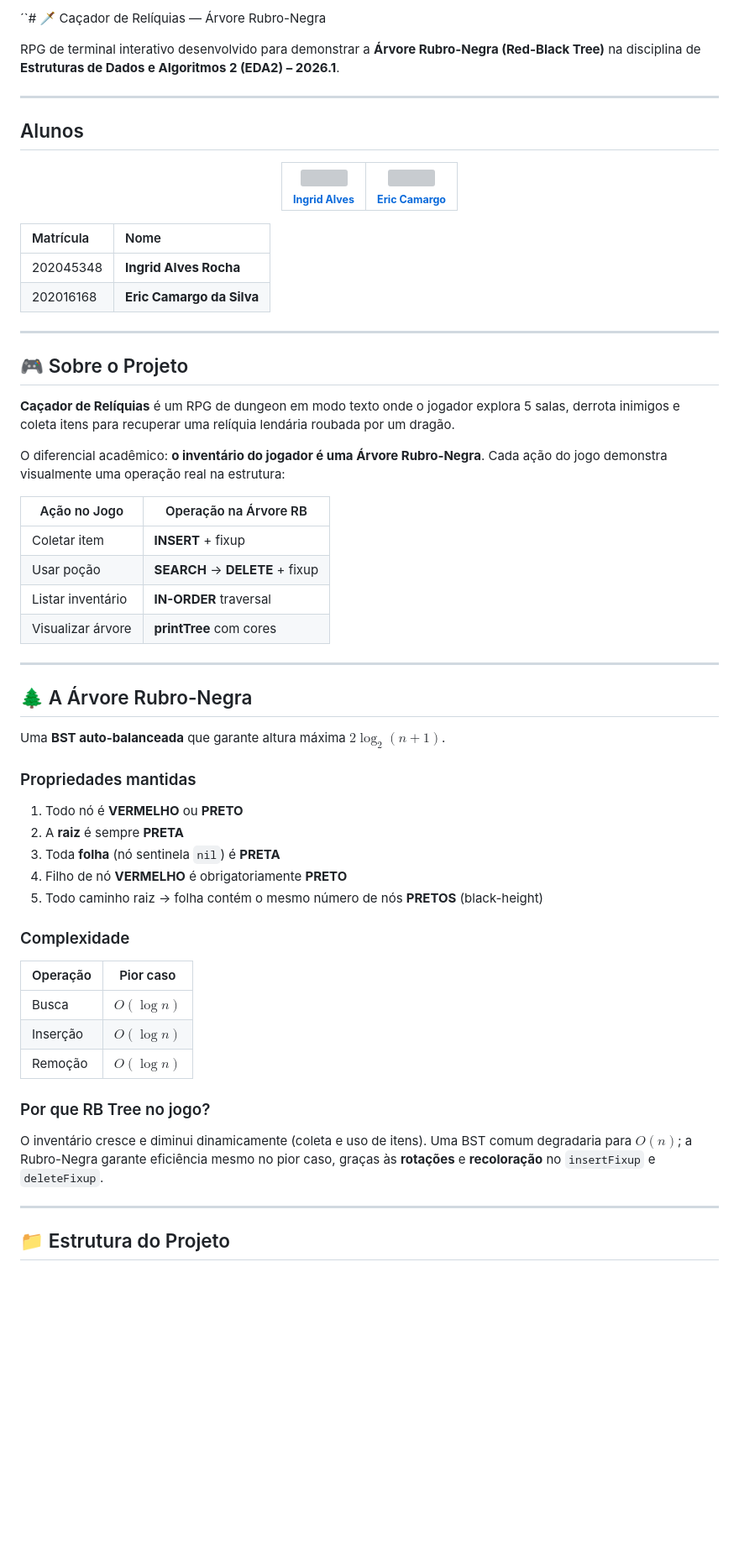
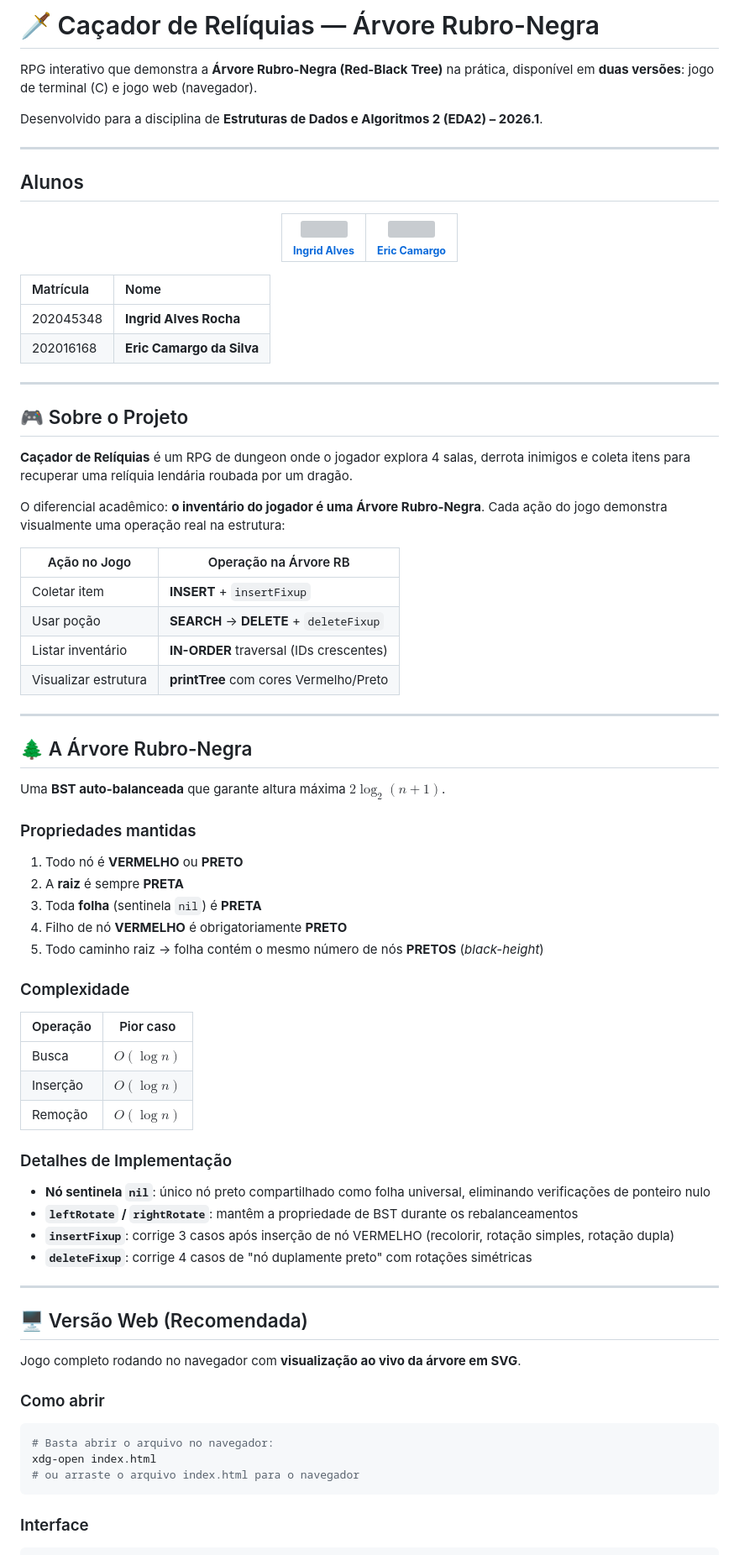
Before and after one commit to eda2-2026/G24_Arvores_EDA2-2026.1-, a Markdown page: README.md, the part around the change printed below. Shown: that part at 84% size. Rendered like a GitHub page; blank space fills up the shorter version; grey boxes are pictures that could not be loaded.

````diff
--- a/README.md
+++ b/README.md
@@ -1,6 +1,8 @@
-´`# 🗡️ Caçador de Relíquias — Árvore Rubro-Negra
+# 🗡️ Caçador de Relíquias — Árvore Rubro-Negra
 
-RPG de terminal interativo desenvolvido para demonstrar a **Árvore Rubro-Negra (Red-Black Tree)** na disciplina de **Estruturas de Dados e Algoritmos 2 (EDA2) – 2026.1**.
+RPG interativo que demonstra a **Árvore Rubro-Negra (Red-Black Tree)** na prática, disponível em **duas versões**: jogo de terminal (C) e jogo web (navegador).
+
+Desenvolvido para a disciplina de **Estruturas de Dados e Algoritmos 2 (EDA2) – 2026.1**.
 
 ---
 
@@ -15,25 +17,25 @@ RPG de terminal interativo desenvolvido para demonstrar a **Árvore Rubro-Negra
 </table>
 </div>
 
-| Matrícula  | Nome                     |
-|:-----------|:-------------------------|
-| 202045348  | **Ingrid Alves Rocha**   |
-| 202016168  | **Eric Camargo da Silva**|
+| Matrícula  | Nome                      |
+|:-----------|:--------------------------|
+| 202045348  | **Ingrid Alves Rocha**    |
+| 202016168  | **Eric Camargo da Silva** |
 
 ---
 
 ## 🎮 Sobre o Projeto
 
-**Caçador de Relíquias** é um RPG de dungeon em modo texto onde o jogador explora 5 salas, derrota inimigos e coleta itens para recuperar uma relíquia lendária roubada por um dragão.
+**Caçador de Relíquias** é um RPG de dungeon onde o jogador explora 4 salas, derrota inimigos e coleta itens para recuperar uma relíquia lendária roubada por um dragão.
 
 O diferencial acadêmico: **o inventário do jogador é uma Árvore Rubro-Negra**. Cada ação do jogo demonstra visualmente uma operação real na estrutura:
 
-| Ação no Jogo         | Operação na Árvore RB |
-|----------------------|-----------------------|
-| Coletar item         | **INSERT** + fixup    |
-| Usar poção           | **SEARCH** → **DELETE** + fixup |
-| Listar inventário    | **IN-ORDER** traversal |
-| Visualizar árvore    | **printTree** com cores |
+| Ação no Jogo         | Operação na Árvore RB              |
+|----------------------|------------------------------------|
+| Coletar item         | **INSERT** + `insertFixup`         |
+| Usar poção           | **SEARCH** → **DELETE** + `deleteFixup` |
+| Listar inventário    | **IN-ORDER** traversal (IDs crescentes) |
+| Visualizar estrutura | **printTree** com cores Vermelho/Preto  |
 
 ---
 
@@ -45,24 +47,39 @@ Uma **BST auto-balanceada** que garante altura máxima $2\log_2(n+1)$.
 
 1. Todo nó é **VERMELHO** ou **PRETO**
 2. A **raiz** é sempre **PRETA**
-3. Toda **folha** (nó sentinela `nil`) é **PRETA**
+3. Toda **folha** (sentinela `nil`) é **PRETA**
 4. Filho de nó **VERMELHO** é obrigatoriamente **PRETO**
-5. Todo caminho raiz → folha contém o mesmo número de nós **PRETOS** (black-height)
+5. Todo caminho raiz → folha contém o mesmo número de nós **PRETOS** (*black-height*)
 
 ### Complexidade
 
-| Operação | Pior caso |
-|----------|-----------|
+| Operação | Pior caso   |
+|----------|-------------|
 | Busca    | $O(\log n)$ |
 | Inserção | $O(\log n)$ |
 | Remoção  | $O(\log n)$ |
 
-### Por que RB Tree no jogo?
+### Detalhes de Implementação
 
-O inventário cresce e diminui dinamicamente (coleta e uso de itens). Uma BST comum degradaria para $O(n)$; a Rubro-Negra garante eficiência mesmo no pior caso, graças às **rotações** e **recoloração** no `insertFixup` e `deleteFixup`.
+- **Nó sentinela `nil`**: único nó preto compartilhado como folha universal, eliminando verificações de ponteiro nulo
+- **`leftRotate` / `rightRotate`**: mantêm a propriedade de BST durante os rebalanceamentos
+- **`insertFixup`**: corrige 3 casos após inserção de nó VERMELHO (recolorir, rotação simples, rotação dupla)
+- **`deleteFixup`**: corrige 4 casos de "nó duplamente preto" com rotações simétricas
 
 ---
 
-## 📁 Estrutura do Projeto
+## 🖥️ Versão Web (Recomendada)
+
+Jogo completo rodando no navegador com **visualização ao vivo da árvore em SVG**.
+
+### Como abrir
+
+```bash
+# Basta abrir o arquivo no navegador:
+xdg-open index.html
+# ou arraste o arquivo index.html para o navegador
+```
+
+### Interface
 
 ```
````
Also changed, not shown: other parts of README.md (+85 -29 lines), docs/screenshots/web_arvore.png (added), docs/screenshots/web_batalha.png (added), docs/screenshots/web_inicio.png (added), docs/screenshots/web_pos_batalha.png (added), docs/screenshots/web_sala.png (added), 2 other files.
